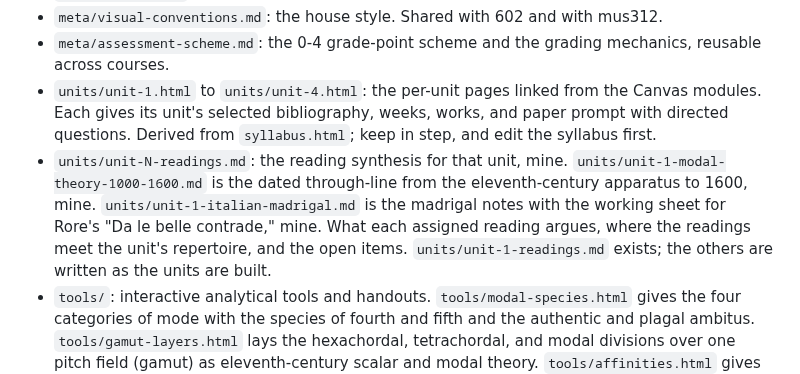
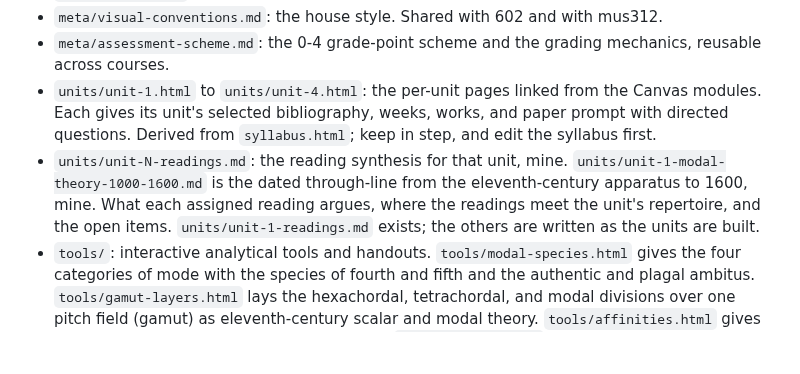
Before and after one commit to csuebmusic/mus601, a Markdown page: meta/conventions.md, the part around the change. Drawn GitHub-style; blank space fills up the shorter version.

Commit message:
Remove the madrigal notes
Delete units/unit-1-italian-madrigal.md and its entry in meta/conventions.md.

```diff
--- a/meta/conventions.md
+++ b/meta/conventions.md
@@ -14,7 +14,7 @@ Each body of material has one canonical home. Edit it there; everything else poi
 - `meta/visual-conventions.md`: the house style. Shared with 602 and with mus312.
 - `meta/assessment-scheme.md`: the 0-4 grade-point scheme and the grading mechanics, reusable across courses.
 - `units/unit-1.html` to `units/unit-4.html`: the per-unit pages linked from the Canvas modules. Each gives its unit's selected bibliography, weeks, works, and paper prompt with directed questions. Derived from `syllabus.html`; keep in step, and edit the syllabus first.
-- `units/unit-N-readings.md`: the reading synthesis for that unit, mine. `units/unit-1-modal-theory-1000-1600.md` is the dated through-line from the eleventh-century apparatus to 1600, mine. `units/unit-1-italian-madrigal.md` is the madrigal notes with the working sheet for Rore's "Da le belle contrade," mine. What each assigned reading argues, where the readings meet the unit's repertoire, and the open items. `units/unit-1-readings.md` exists; the others are written as the units are built.
+- `units/unit-N-readings.md`: the reading synthesis for that unit, mine. `units/unit-1-modal-theory-1000-1600.md` is the dated through-line from the eleventh-century apparatus to 1600, mine. What each assigned reading argues, where the readings meet the unit's repertoire, and the open items. `units/unit-1-readings.md` exists; the others are written as the units are built.
 - `tools/`: interactive analytical tools and handouts. `tools/modal-species.html` gives the four categories of mode with the species of fourth and fifth and the authentic and plagal ambitus. `tools/gamut-layers.html` lays the hexachordal, tetrachordal, and modal divisions over one pitch field (gamut) as eleventh-century scalar and modal theory. `tools/affinities.html` gives the affinities, the cofinals, and transposition. `tools/systems.html` gives the three-hexachord gamut system, `tools/twelve-modes.html` the twelve modes under both numberings. The five are numbered 1 to 5 in their titles and carry a rail listing all five.
 - `meta/`: planning and conventions, mine and Claude only. Markdown anywhere in the repo, including in `units/`, is mine and Claude's. The repo is public, so all of it is readable at the repo and at the Pages URL.
 
```
Also changed, not shown: units/unit-1-italian-madrigal.md (deleted, +0 -127 lines).
